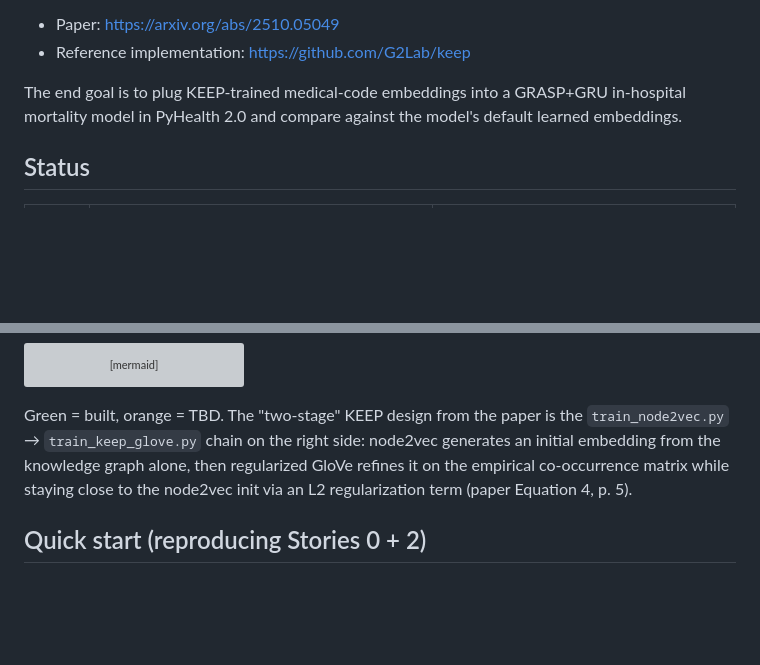
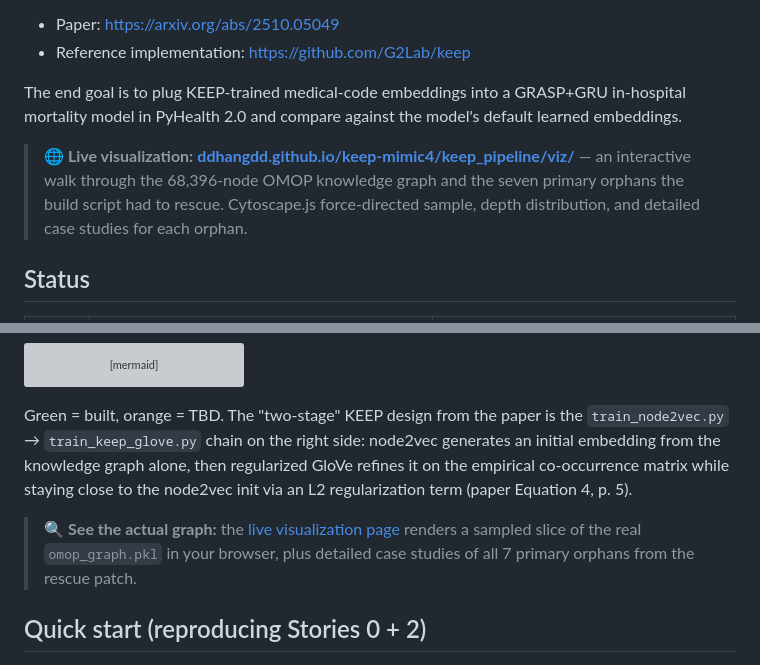
Before and after one commit to ddhangdd/keep-mimic4, a Markdown page: README.md, 2 parts joined by grey strips. GitHub-like rendering; blank space fills up the shorter version; grey boxes are pictures that could not be loaded.

Commit message:
docs(readme): link to live visualization on GitHub Pages
Adds two pointers to the deployed visualization at
https://ddhangdd.github.io/keep-mimic4/keep_pipeline/viz/:

1. A prominent callout right under the project description, so anyone
   landing on the README sees the live page immediately.
2. A second pointer at the end of the Pipeline architecture section,
   for readers already deep in the diagrams.

GitHub Pages was just enabled on the repo via the API
(POST /repos/ddhangdd/keep-mimic4/pages with source.branch=main,
source.path=/), serving from the main branch root, so the page is
auto-redeployed on every push.

Co-Authored-By: Claude Opus 4.6 (1M context) <noreply@anthropic.com>

```diff
--- a/README.md
+++ b/README.md
@@ -6,6 +6,8 @@ Reproduction of **KEEP: Knowledge-preserving and Empirically refined Embedding P
 - Reference implementation: <https://github.com/G2Lab/keep>
 
 The end goal is to plug KEEP-trained medical-code embeddings into a GRASP+GRU in-hospital mortality model in PyHealth 2.0 and compare against the model's default learned embeddings.
+
+> **🌐 Live visualization:** **[ddhangdd.github.io/keep-mimic4/keep_pipeline/viz/](https://ddhangdd.github.io/keep-mimic4/keep_pipeline/viz/)** — an interactive walk through the 68,396-node OMOP knowledge graph and the seven primary orphans the build script had to rescue. Cytoscape.js force-directed sample, depth distribution, and detailed case studies for each orphan.
 
 ## Status
 
@@ -142,6 +144,8 @@ flowchart LR
 
 Green = built, orange = TBD. The "two-stage" KEEP design from the paper is the `train_node2vec.py` → `train_keep_glove.py` chain on the right side: node2vec generates an initial embedding from the knowledge graph alone, then regularized GloVe refines it on the empirical co-occurrence matrix while staying close to the node2vec init via an L2 regularization term (paper Equation 4, p. 5).
 
+> 🔍 **See the actual graph:** the [live visualization page](https://ddhangdd.github.io/keep-mimic4/keep_pipeline/viz/) renders a sampled slice of the real `omop_graph.pkl` in your browser, plus detailed case studies of all 7 primary orphans from the rescue patch.
+
 ## Quick start (reproducing Stories 0 + 2)
 
 1. **Follow Story 0** in [`keep_implementation_plan.md`](keep_implementation_plan.md) to clone PyHealth, create the venv, install torch+CUDA + the KEEP-pipeline packages, clone the KEEP reference repo, and download the Athena CSVs to `data/`.
```
